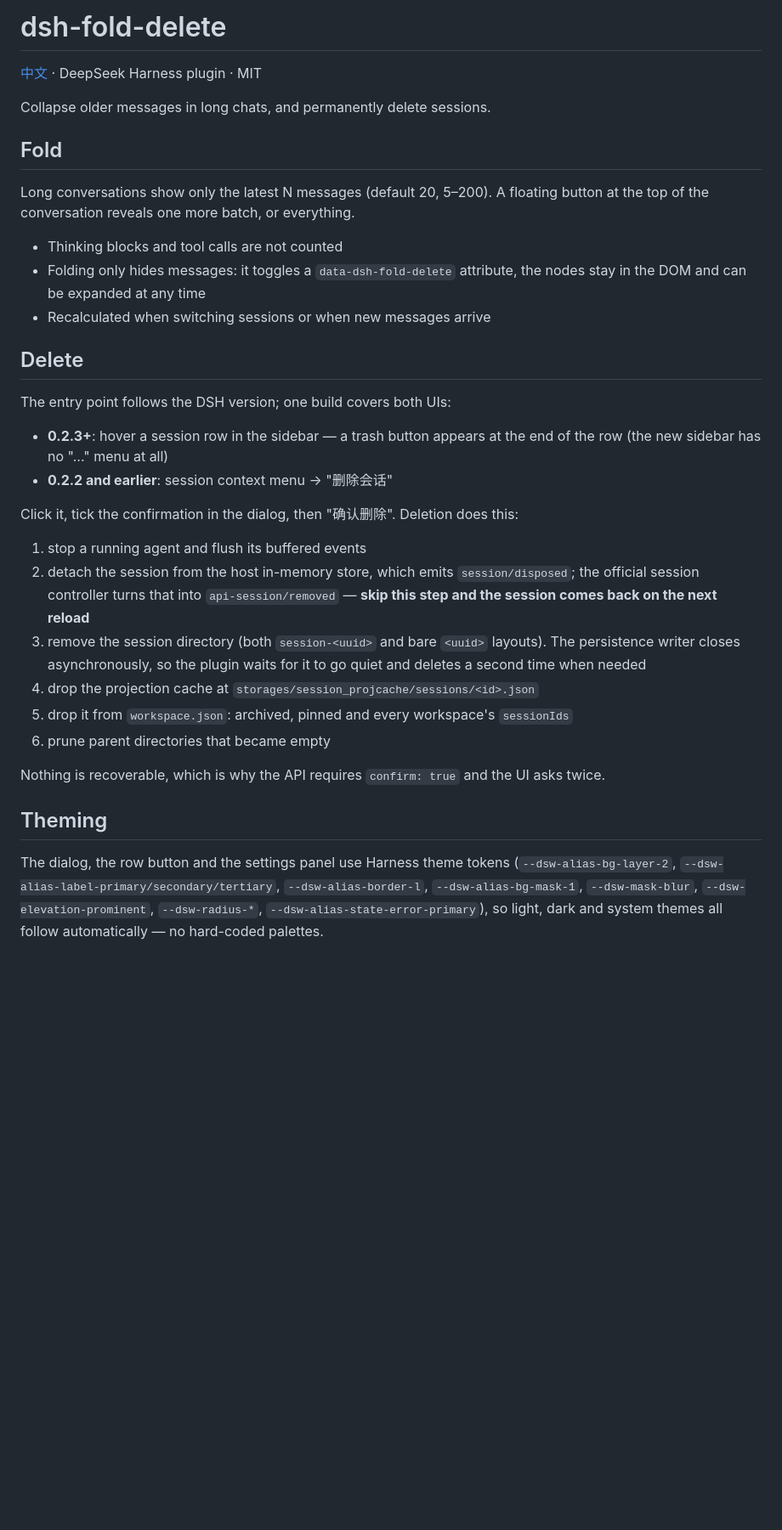
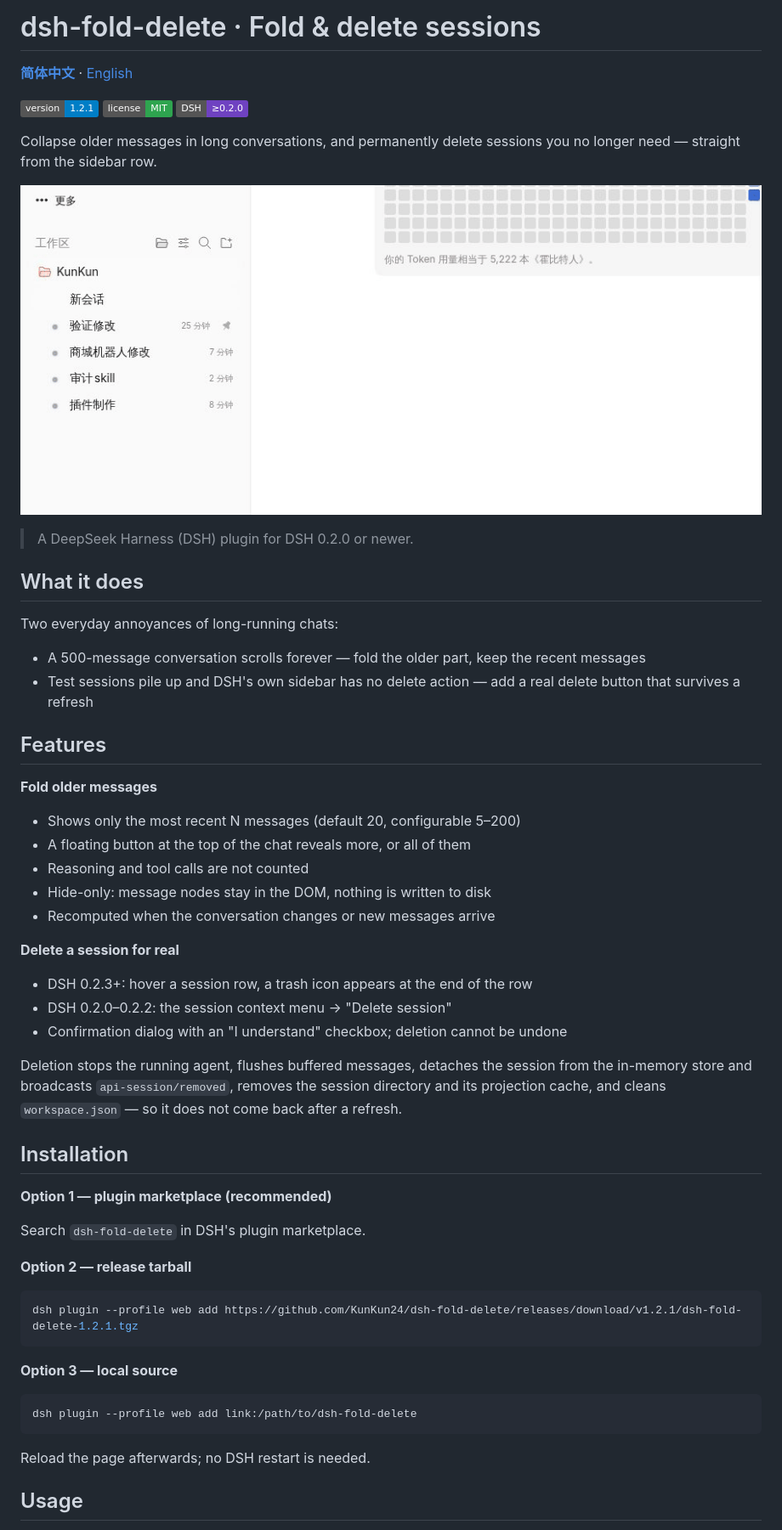
Before and after one commit to KunKun24/dsh-fold-delete, a Markdown page: README.en.md, the part around one of its changes. Shown at 85% size. Drawn GitHub-style; pictures changed too: assets/demo.gif (added); badges without logos; blank space fills up the shorter version.

Commit message:
docs: unified bilingual README template with demo GIF

````diff
--- a/README.en.md
+++ b/README.en.md
@@ -1,47 +1,61 @@
-# dsh-fold-delete
+# dsh-fold-delete · Fold & delete sessions
 
-[中文](README.md) · DeepSeek Harness plugin · MIT
+[**简体中文**](README.md) · [English](README.en.md)
 
-Collapse older messages in long chats, and permanently delete sessions.
+![version](https://img.shields.io/badge/version-1.2.1-blue)
+![license](https://img.shields.io/badge/license-MIT-2ea44f)
+![dsh](https://img.shields.io/badge/DSH-%E2%89%A50.2.0-6f42c1)
 
-## Fold
+Collapse older messages in long conversations, and permanently delete sessions you no longer need — straight from the sidebar row.
 
-Long conversations show only the latest N messages (default 20, 5–200). A floating
-button at the top of the conversation reveals one more batch, or everything.
+![Hover a session row to reveal the delete button, then the confirmation dialog](assets/demo.gif)
 
-- Thinking blocks and tool calls are not counted
-- Folding only hides messages: it toggles a `data-dsh-fold-delete` attribute, the
-  nodes stay in the DOM and can be expanded at any time
-- Recalculated when switching sessions or when new messages arrive
+> A DeepSeek Harness (DSH) plugin for DSH 0.2.0 or newer.
 
-## Delete
+## What it does
 
-The entry point follows the DSH version; one build covers both UIs:
+Two everyday annoyances of long-running chats:
 
-- **0.2.3+**: hover a session row in the sidebar — a trash button appears at the end of
-  the row (the new sidebar has no "..." menu at all)
-- **0.2.2 and earlier**: session context menu → "删除会话"
+- A 500-message conversation scrolls forever — fold the older part, keep the recent messages
+- Test sessions pile up and DSH's own sidebar has no delete action — add a real delete button that survives a refresh
 
-Click it, tick the confirmation in the dialog, then "确认删除". Deletion does this:
+## Features
 
-1. stop a running agent and flush its buffered events
-2. detach the session from the host in-memory store, which emits `session/disposed`;
-   the official session controller turns that into `api-session/removed` — **skip this
-   step and the session comes back on the next reload**
-3. remove the session directory (both `session-<uuid>` and bare `<uuid>` layouts). The
-   persistence writer closes asynchronously, so the plugin waits for it to go quiet and
-   deletes a second time when needed
-4. drop the projection cache at `storages/session_projcache/sessions/<id>.json`
-5. drop it from `workspace.json`: archived, pinned and every workspace's `sessionIds`
-6. prune parent directories that became empty
+**Fold older messages**
 
-Nothing is recoverable, which is why the API requires `confirm: true` and the UI asks
-twice.
+- Shows only the most recent N messages (default 20, configurable 5–200)
+- A floating button at the top of the chat reveals more, or all of them
+- Reasoning and tool calls are not counted
+- Hide-only: message nodes stay in the DOM, nothing is written to disk
+- Recomputed when the conversation changes or new messages arrive
 
-## Theming
+**Delete a session for real**
 
-The dialog, the row button and the settings panel use Harness theme tokens
-(`--dsw-alias-bg-layer-2`, `--dsw-alias-label-primary/secondary/tertiary`,
-`--dsw-alias-border-l`, `--dsw-alias-bg-mask-1`, `--dsw-mask-blur`,
-`--dsw-elevation-prominent`, `--dsw-radius-*`, `--dsw-alias-state-error-primary`), so
-light, dark and system themes all follow automatically — no hard-coded palettes.
+- DSH 0.2.3+: hover a session row, a trash icon appears at the end of the row
+- DSH 0.2.0–0.2.2: the session context menu → "Delete session"
+- Confirmation dialog with an "I understand" checkbox; deletion cannot be undone
+
+Deletion stops the running agent, flushes buffered messages, detaches the session from the in-memory store and broadcasts `api-session/removed`, removes the session directory and its projection cache, and cleans `workspace.json` — so it does not come back after a refresh.
+
+## Installation
+
+**Option 1 — plugin marketplace (recommended)**
+
+Search `dsh-fold-delete` in DSH's plugin marketplace.
+
+**Option 2 — release tarball**
+
+```bash
+dsh plugin --profile web add https://github.com/KunKun24/dsh-fold-delete/releases/download/v1.2.1/dsh-fold-delete-1.2.1.tgz
+```
+
+**Option 3 — local source**
+
+```bash
+dsh plugin --profile web add link:/path/to/dsh-fold-delete
+```
+
+Reload the page afterwards; no DSH restart is needed.
+
+## Usage
+
````
Also changed, not shown: other parts of README.en.md (+24 -36 lines), CHANGELOG.md (+4 -0 lines), README.md (+71 -67 lines).
